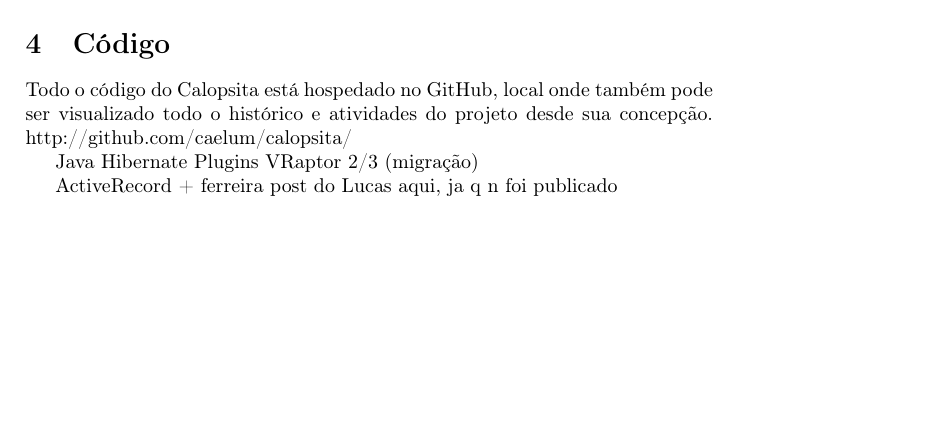
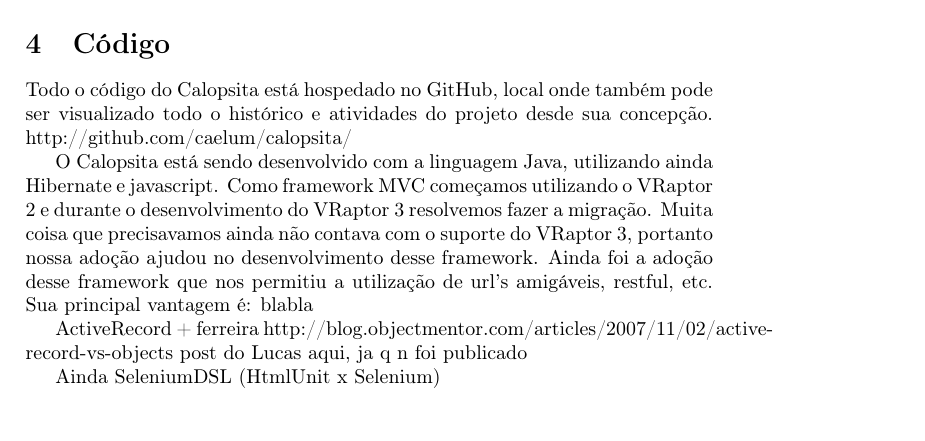
Before and after one commit to caelum/calopsita-monografia, a LaTeX document (monografia.tex, which reads 04-codigo.tex): part of page 4 of 8, cut so that both start at the same text, the shorter picture padded with empty space. Compiled offline with pdfLaTeX.

Commit message:
mais ideias

```diff
--- a/04-codigo.tex
+++ b/04-codigo.tex
@@ -1,14 +1,16 @@
 \section{Código}
 Todo o código do Calopsita está hospedado no GitHub, local onde também pode ser visualizado todo o histórico e atividades do projeto desde sua concepção. http://github.com/caelum/calopsita/
 
+O Calopsita está sendo desenvolvido com a linguagem Java, utilizando ainda Hibernate e javascript. Como framework MVC começamos utilizando o VRaptor 2 e durante o desenvolvimento do VRaptor 3 resolvemos fazer a migração. Muita coisa que precisavamos ainda não contava com o suporte do VRaptor 3, portanto nossa adoção ajudou no desenvolvimento desse framework. Ainda foi a adoção desse framework que nos permitiu a utilização de url's amigáveis, restful, etc. Sua principal vantagem é: blabla
 
-Java
-Hibernate
-Plugins
-VRaptor 2/3 (migração)
+
+
 
 ActiveRecord + ferreira
+http://blog.objectmentor.com/articles/2007/11/02/active-record-vs-objects
 post do Lucas aqui, ja q n foi publicado
+
+Ainda SeleniumDSL (HtmlUnit x Selenium)
 
 BDD
 citar nosso post de BDD, colocar exemplos
```
